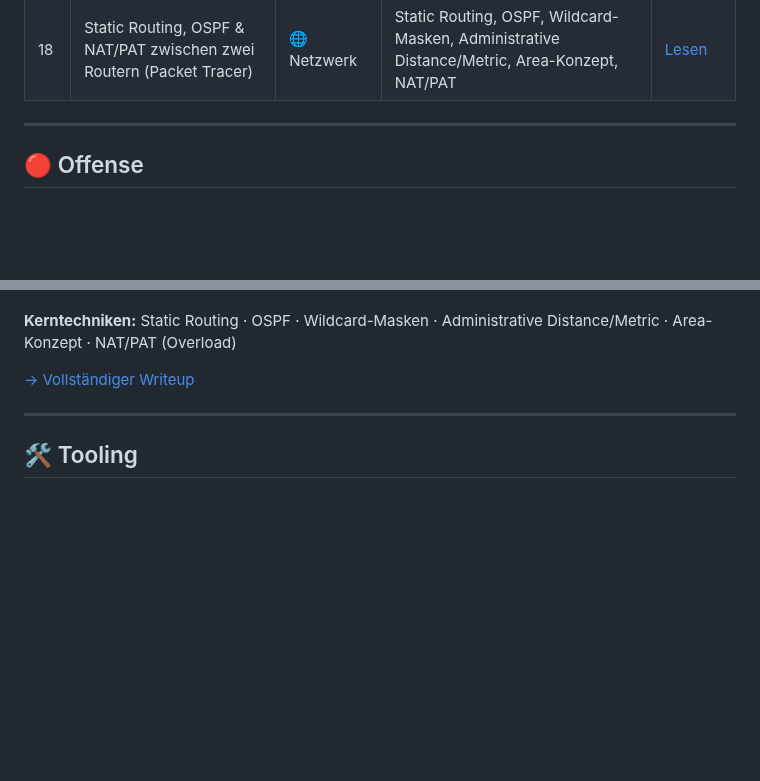
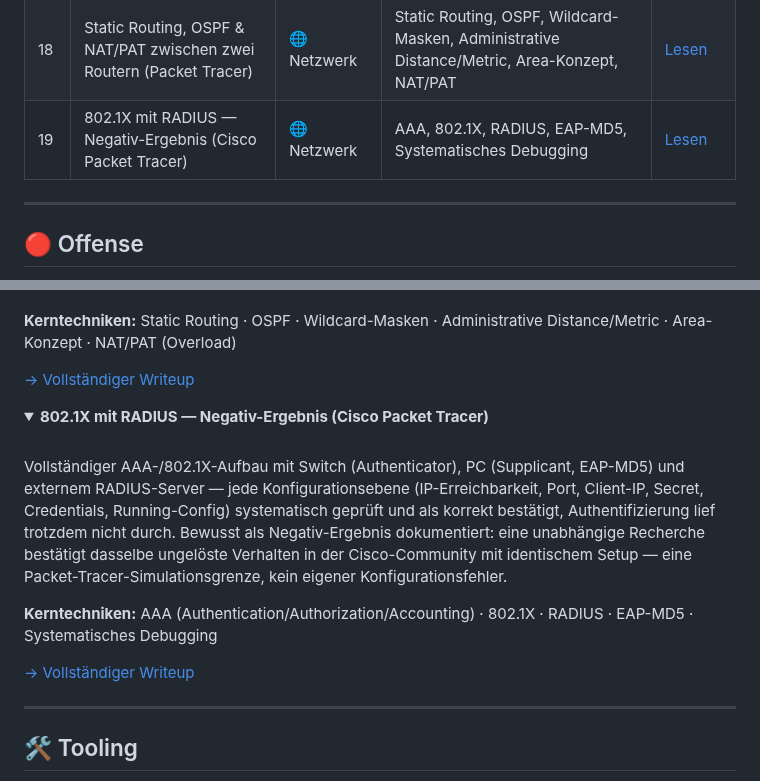
Before and after one commit to Lukasloewe-cell/it-security-homelab, a Markdown page: README.md, 2 parts joined by grey strips. Drawn GitHub-style; folded sections open; blank space fills up the shorter version.

```diff
--- a/README.md
+++ b/README.md
@@ -111,6 +111,7 @@ filterbar, protokollierbar und für Suricata/Wazuh sichtbar.
 | 16 | Inter-VLAN-Routing, DHCP & ACL (Packet Tracer) | 🌐 Netzwerk | VLAN, Trunking, Router-on-a-Stick, DHCP, Extended ACL | [Lesen](16-inter-vlan-routing-dhcp-acl.md) |
 | 17 | Netzwerk-Störungen: Broadcast Storm & doppelte IP (Packet Tracer) | 🌐 Netzwerk | Spanning Tree, Broadcast Storm, Gratuitous ARP/ARP Probe, Incident-Diagnose | [Lesen](17-netzwerkstoerungen-storm-duplicate-ip.md) |
 | 18 | Static Routing, OSPF & NAT/PAT zwischen zwei Routern (Packet Tracer) | 🌐 Netzwerk | Static Routing, OSPF, Wildcard-Masken, Administrative Distance/Metric, Area-Konzept, NAT/PAT | [Lesen](18-static-routing-ospf.md) |
+| 19 | 802.1X mit RADIUS — Negativ-Ergebnis (Cisco Packet Tracer) | 🌐 Netzwerk | AAA, 802.1X, RADIUS, EAP-MD5, Systematisches Debugging | [Lesen](19-dot1x-radius-negativergebnis.md) |
 
 ---
 
@@ -487,6 +488,22 @@ Zusätzlich NAT/PAT mit Router1 als simulierter Außenwelt, inkl. einem Doppel-N
 [→ Vollständiger Writeup](18-static-routing-ospf.md)
 </details>
 
+<details>
+<summary><b>802.1X mit RADIUS — Negativ-Ergebnis (Cisco Packet Tracer)</b></summary>
+<br>
+
+Vollständiger AAA-/802.1X-Aufbau mit Switch (Authenticator), PC (Supplicant, EAP-MD5) und
+externem RADIUS-Server — jede Konfigurationsebene (IP-Erreichbarkeit, Port, Client-IP, Secret,
+Credentials, Running-Config) systematisch geprüft und als korrekt bestätigt, Authentifizierung
+lief trotzdem nicht durch. Bewusst als Negativ-Ergebnis dokumentiert: eine unabhängige Recherche
+bestätigt dasselbe ungelöste Verhalten in der Cisco-Community mit identischem Setup — eine
+Packet-Tracer-Simulationsgrenze, kein eigener Konfigurationsfehler.
+
+**Kerntechniken:** AAA (Authentication/Authorization/Accounting) · 802.1X · RADIUS · EAP-MD5 · Systematisches Debugging
+
+[→ Vollständiger Writeup](19-dot1x-radius-negativergebnis.md)
+</details>
+
 ---
 
 ## 🛠️ Tooling
```
